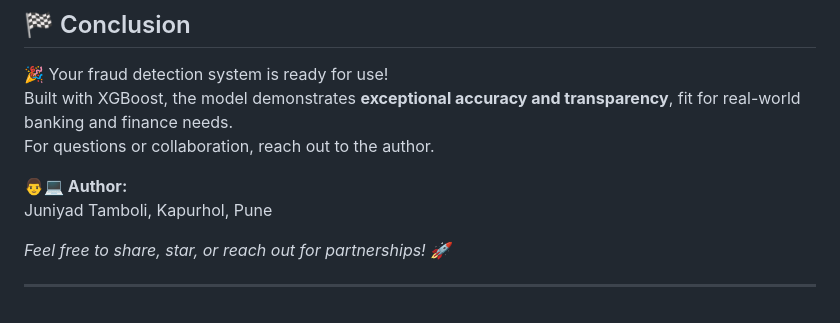
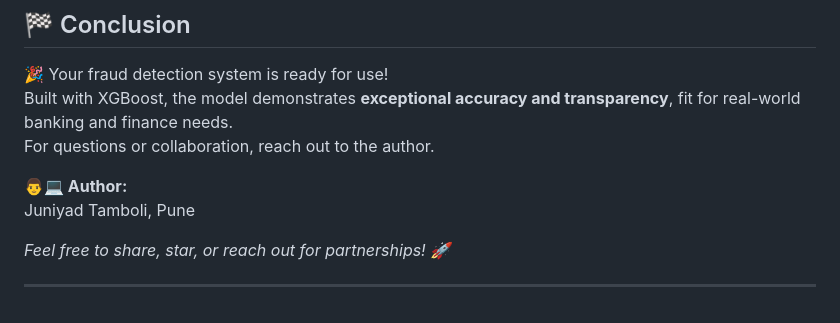
Before and after one commit to Juniyad2003/HSBC_HACKATHON_CTF, a Markdown page: README.md, the part around the change. Drawn GitHub-style.

```diff
--- a/README.md
+++ b/README.md
@@ -126,7 +126,7 @@ Built with XGBoost, the model demonstrates **exceptional accuracy and transparen
 For questions or collaboration, reach out to the author.
 
 **👨💻 Author:**
-Juniyad Tamboli, Kapurhol, Pune
+Juniyad Tamboli, Pune
 
 *Feel free to share, star, or reach out for partnerships! 🚀*
 
```
